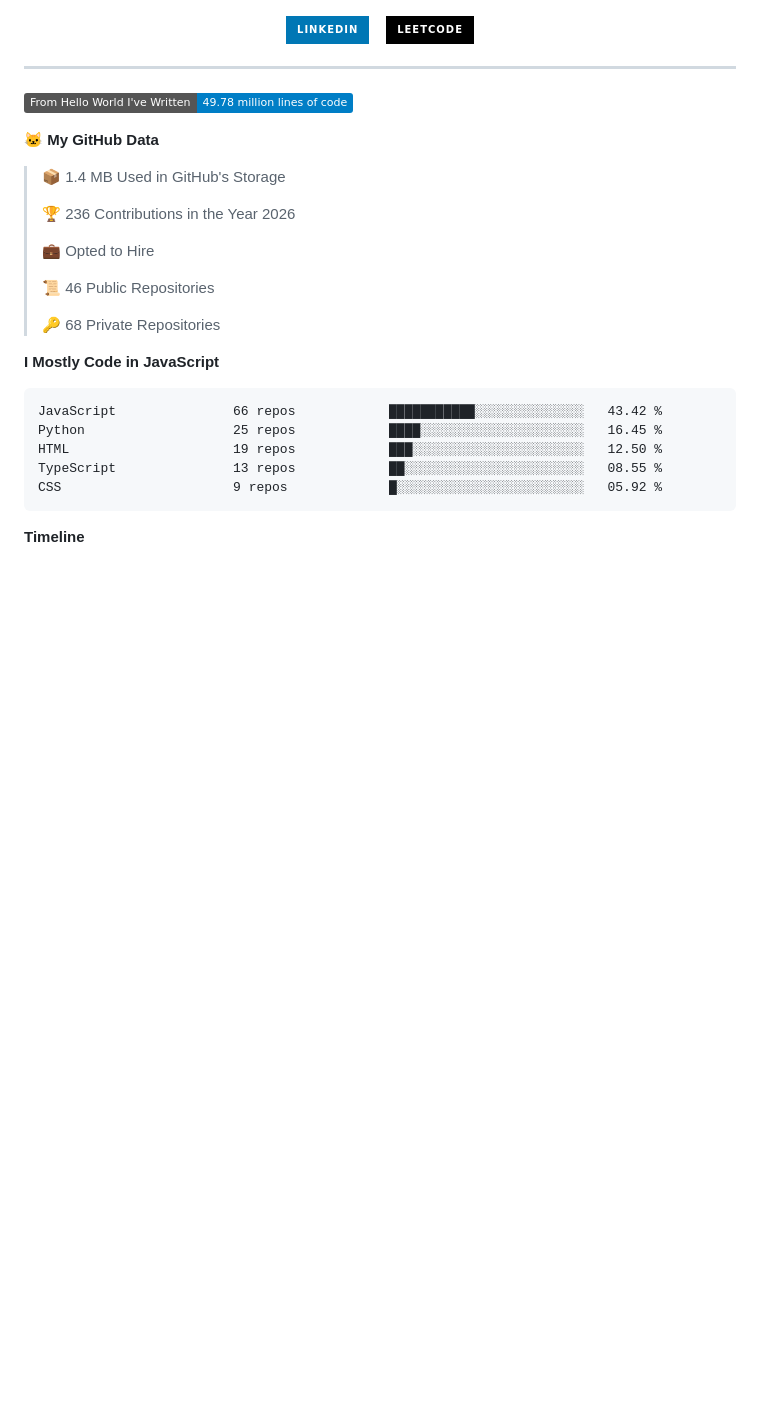
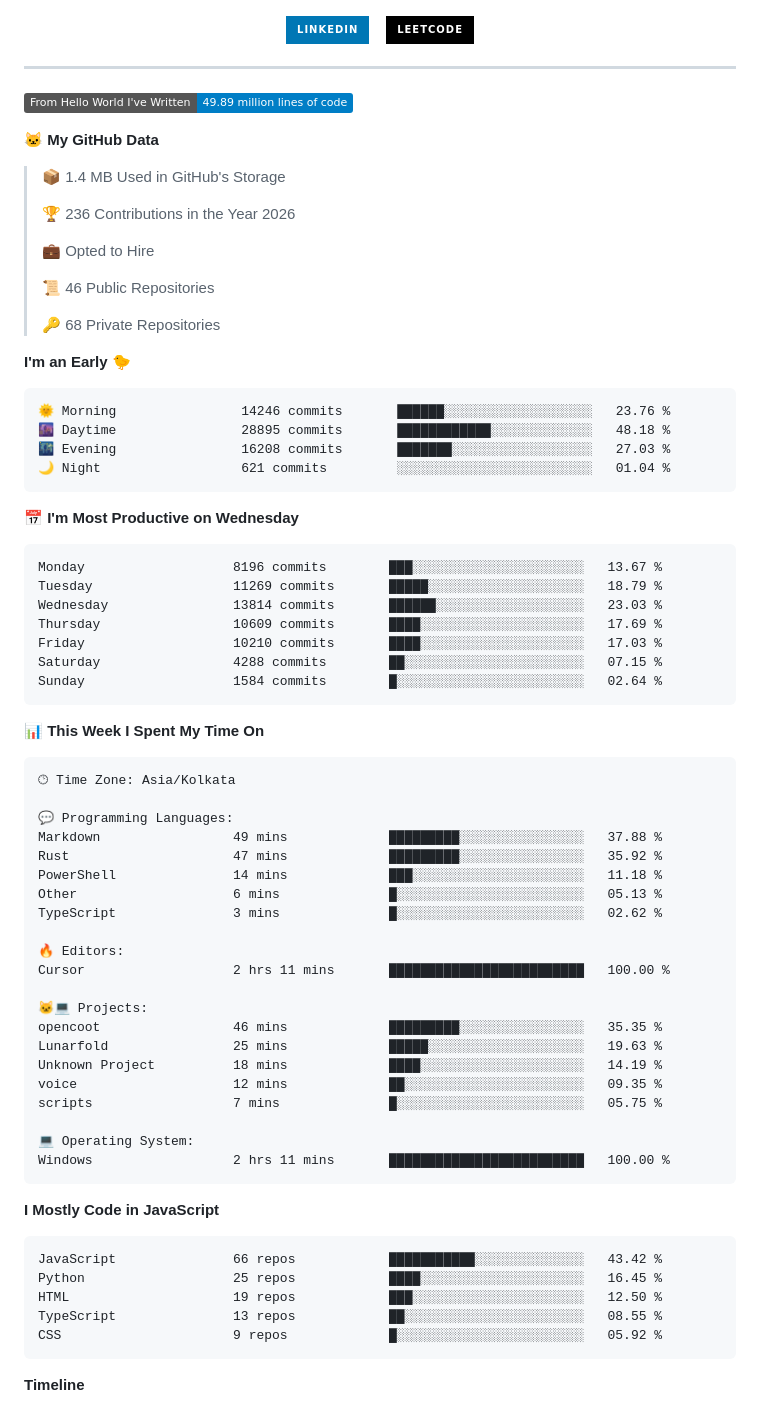
Before and after one commit to PiyushMishra318/piyushmishra318, a Markdown page: README.md, the part around one of its changes. GitHub-like rendering; badges without logos; blank space fills up the shorter version.

Commit message:
Updated with Dev Metrics

````diff
--- a/README.md
+++ b/README.md
@@ -40,7 +40,7 @@
 <hr/>
 
 <!--START_SECTION:waka-->
-![Lines of code](https://img.shields.io/badge/From%20Hello%20World%20I%27ve%20Written-49.78%20million%20lines%20of%20code-blue?style=flat)
+![Lines of code](https://img.shields.io/badge/From%20Hello%20World%20I%27ve%20Written-49.89%20million%20lines%20of%20code-blue?style=flat)
 
 **🐱 My GitHub Data**
 
@@ -54,6 +54,53 @@
  >
 > 🔑 68 Private Repositories
  >
+**I'm an Early 🐤**
+
+```text
+🌞 Morning                14246 commits       ██████░░░░░░░░░░░░░░░░░░░   23.76 %
+🌆 Daytime                28895 commits       ████████████░░░░░░░░░░░░░   48.18 %
+🌃 Evening                16208 commits       ███████░░░░░░░░░░░░░░░░░░   27.03 %
+🌙 Night                  621 commits         ░░░░░░░░░░░░░░░░░░░░░░░░░   01.04 %
+```
+📅 **I'm Most Productive on Wednesday**
+
+```text
+Monday                   8196 commits        ███░░░░░░░░░░░░░░░░░░░░░░   13.67 %
+Tuesday                  11269 commits       █████░░░░░░░░░░░░░░░░░░░░   18.79 %
+Wednesday                13814 commits       ██████░░░░░░░░░░░░░░░░░░░   23.03 %
+Thursday                 10609 commits       ████░░░░░░░░░░░░░░░░░░░░░   17.69 %
+Friday                   10210 commits       ████░░░░░░░░░░░░░░░░░░░░░   17.03 %
+Saturday                 4288 commits        ██░░░░░░░░░░░░░░░░░░░░░░░   07.15 %
+Sunday                   1584 commits        █░░░░░░░░░░░░░░░░░░░░░░░░   02.64 %
+```
+
+
+📊 **This Week I Spent My Time On**
+
+```text
+🕑︎ Time Zone: Asia/Kolkata
+
+💬 Programming Languages:
+Markdown                 49 mins             █████████░░░░░░░░░░░░░░░░   37.88 %
+Rust                     47 mins             █████████░░░░░░░░░░░░░░░░   35.92 %
+PowerShell               14 mins             ███░░░░░░░░░░░░░░░░░░░░░░   11.18 %
+Other                    6 mins              █░░░░░░░░░░░░░░░░░░░░░░░░   05.13 %
+TypeScript               3 mins              █░░░░░░░░░░░░░░░░░░░░░░░░   02.62 %
+
+🔥 Editors:
+Cursor                   2 hrs 11 mins       █████████████████████████   100.00 %
+
+🐱‍💻 Projects:
+opencoot                 46 mins             █████████░░░░░░░░░░░░░░░░   35.35 %
+Lunarfold                25 mins             █████░░░░░░░░░░░░░░░░░░░░   19.63 %
+Unknown Project          18 mins             ████░░░░░░░░░░░░░░░░░░░░░   14.19 %
+voice                    12 mins             ██░░░░░░░░░░░░░░░░░░░░░░░   09.35 %
+scripts                  7 mins              █░░░░░░░░░░░░░░░░░░░░░░░░   05.75 %
+
+💻 Operating System:
+Windows                  2 hrs 11 mins       █████████████████████████   100.00 %
+```
+
 **I Mostly Code in JavaScript**
 
 ```text
````
Also changed, not shown: other parts of README.md (+1 -1 lines), assets/bar_graph.png.
